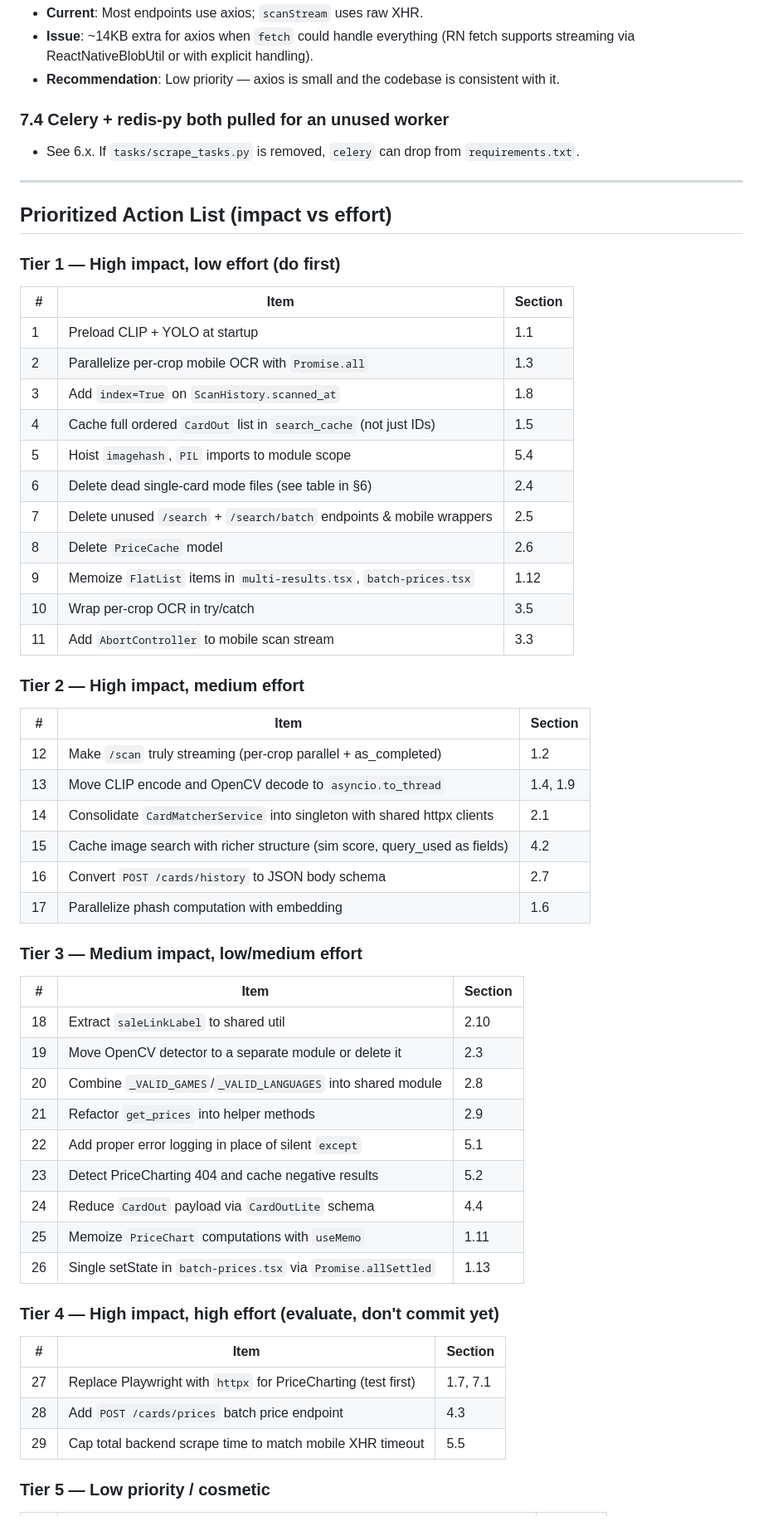
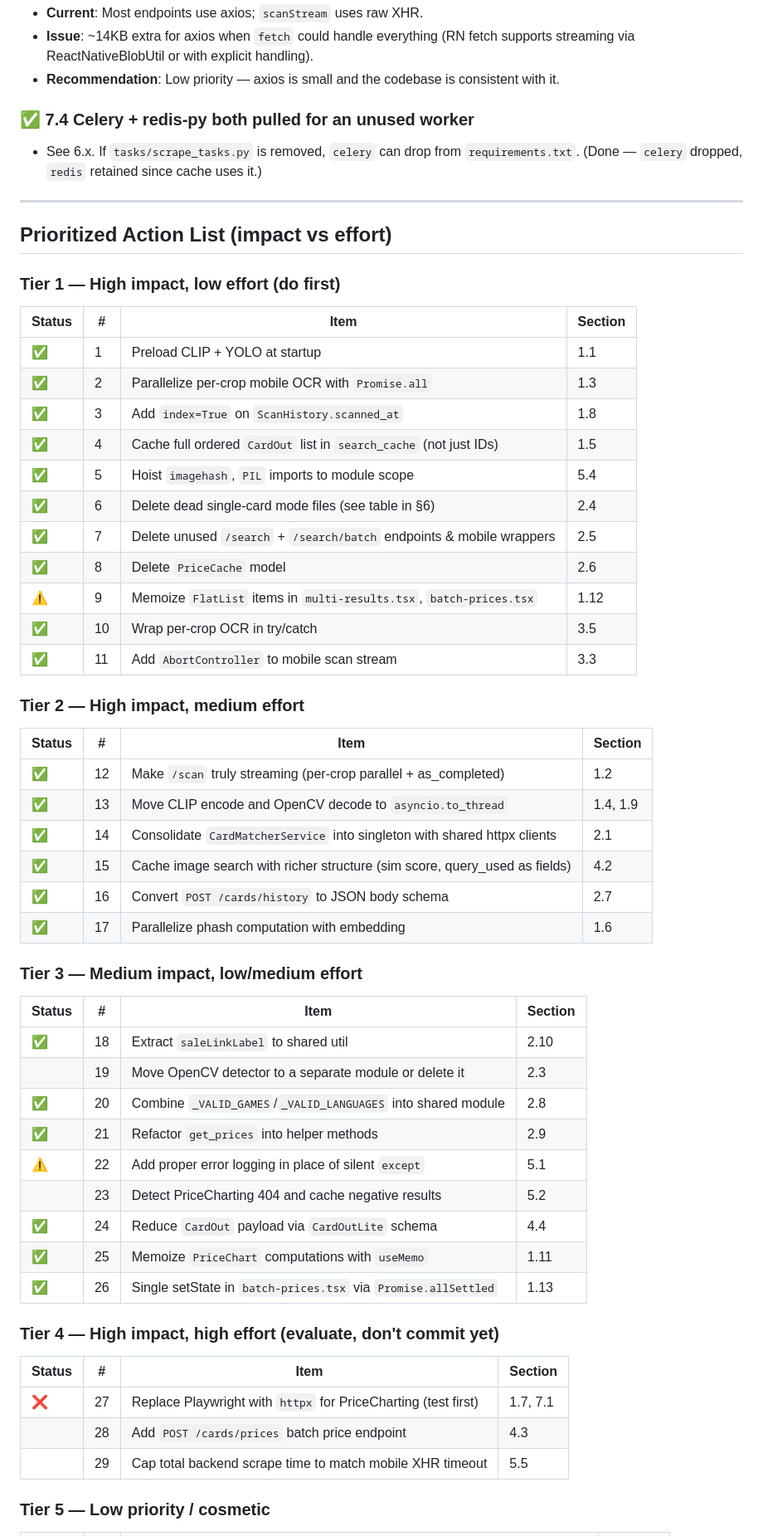
Before and after one commit to qtran1018/TCG, a Markdown page: OPTIMIZATION_AUDIT.md, the part around one of its changes. Shown at 83% size. GitHub-like rendering.

Commit message:
Mark applied/skipped items in OPTIMIZATION_AUDIT.md

```diff
--- a/OPTIMIZATION_AUDIT.md
+++ b/OPTIMIZATION_AUDIT.md
@@ -354,56 +356,56 @@ Each finding lists:
 - **Issue**: ~14KB extra for axios when `fetch` could handle everything (RN fetch supports streaming via ReactNativeBlobUtil or with explicit handling).
 - **Recommendation**: Low priority — axios is small and the codebase is consistent with it.
 
-### 7.4 Celery + redis-py both pulled for an unused worker
-- See 6.x. If `tasks/scrape_tasks.py` is removed, `celery` can drop from `requirements.txt`.
+### ✅ 7.4 Celery + redis-py both pulled for an unused worker
+- See 6.x. If `tasks/scrape_tasks.py` is removed, `celery` can drop from `requirements.txt`. (Done — `celery` dropped, `redis` retained since cache uses it.)
 
 ---
 
 ## Prioritized Action List (impact vs effort)
 
 ### Tier 1 — High impact, low effort (do first)
-| # | Item | Section |
-|---|---|---|
-| 1 | Preload CLIP + YOLO at startup | 1.1 |
-| 2 | Parallelize per-crop mobile OCR with `Promise.all` | 1.3 |
-| 3 | Add `index=True` on `ScanHistory.scanned_at` | 1.8 |
-| 4 | Cache full ordered `CardOut` list in `search_cache` (not just IDs) | 1.5 |
-| 5 | Hoist `imagehash`, `PIL` imports to module scope | 5.4 |
-| 6 | Delete dead single-card mode files (see table in §6) | 2.4 |
-| 7 | Delete unused `/search` + `/search/batch` endpoints & mobile wrappers | 2.5 |
-| 8 | Delete `PriceCache` model | 2.6 |
-| 9 | Memoize `FlatList` items in `multi-results.tsx`, `batch-prices.tsx` | 1.12 |
-| 10 | Wrap per-crop OCR in try/catch | 3.5 |
-| 11 | Add `AbortController` to mobile scan stream | 3.3 |
+| Status | # | Item | Section |
+|---|---|---|---|
+| ✅ | 1 | Preload CLIP + YOLO at startup | 1.1 |
+| ✅ | 2 | Parallelize per-crop mobile OCR with `Promise.all` | 1.3 |
+| ✅ | 3 | Add `index=True` on `ScanHistory.scanned_at` | 1.8 |
+| ✅ | 4 | Cache full ordered `CardOut` list in `search_cache` (not just IDs) | 1.5 |
+| ✅ | 5 | Hoist `imagehash`, `PIL` imports to module scope | 5.4 |
+| ✅ | 6 | Delete dead single-card mode files (see table in §6) | 2.4 |
+| ✅ | 7 | Delete unused `/search` + `/search/batch` endpoints & mobile wrappers | 2.5 |
+| ✅ | 8 | Delete `PriceCache` model | 2.6 |
+| ⚠️ | 9 | Memoize `FlatList` items in `multi-results.tsx`, `batch-prices.tsx` | 1.12 |
+| ✅ | 10 | Wrap per-crop OCR in try/catch | 3.5 |
+| ✅ | 11 | Add `AbortController` to mobile scan stream | 3.3 |
 
 ### Tier 2 — High impact, medium effort
-| # | Item | Section |
-|---|---|---|
-| 12 | Make `/scan` truly streaming (per-crop parallel + as_completed) | 1.2 |
-| 13 | Move CLIP encode and OpenCV decode to `asyncio.to_thread` | 1.4, 1.9 |
-| 14 | Consolidate `CardMatcherService` into singleton with shared httpx clients | 2.1 |
-| 15 | Cache image search with richer structure (sim score, query_used as fields) | 4.2 |
-| 16 | Convert `POST /cards/history` to JSON body schema | 2.7 |
-| 17 | Parallelize phash computation with embedding | 1.6 |
+| Status | # | Item | Section |
+|---|---|---|---|
+| ✅ | 12 | Make `/scan` truly streaming (per-crop parallel + as_completed) | 1.2 |
+| ✅ | 13 | Move CLIP encode and OpenCV decode to `asyncio.to_thread` | 1.4, 1.9 |
+| ✅ | 14 | Consolidate `CardMatcherService` into singleton with shared httpx clients | 2.1 |
+| ✅ | 15 | Cache image search with richer structure (sim score, query_used as fields) | 4.2 |
+| ✅ | 16 | Convert `POST /cards/history` to JSON body schema | 2.7 |
+| ✅ | 17 | Parallelize phash computation with embedding | 1.6 |
 
 ### Tier 3 — Medium impact, low/medium effort
-| # | Item | Section |
-|---|---|---|
-| 18 | Extract `saleLinkLabel` to shared util | 2.10 |
-| 19 | Move OpenCV detector to a separate module or delete it | 2.3 |
-| 20 | Combine `_VALID_GAMES`/`_VALID_LANGUAGES` into shared module | 2.8 |
-| 21 | Refactor `get_prices` into helper methods | 2.9 |
-| 22 | Add proper error logging in place of silent `except` | 5.1 |
-| 23 | Detect PriceCharting 404 and cache negative results | 5.2 |
-| 24 | Reduce `CardOut` payload via `CardOutLite` schema | 4.4 |
-| 25 | Memoize `PriceChart` computations with `useMemo` | 1.11 |
-| 26 | Single setState in `batch-prices.tsx` via `Promise.allSettled` | 1.13 |
+| Status | # | Item | Section |
+|---|---|---|---|
+| ✅ | 18 | Extract `saleLinkLabel` to shared util | 2.10 |
+|   | 19 | Move OpenCV detector to a separate module or delete it | 2.3 |
+| ✅ | 20 | Combine `_VALID_GAMES`/`_VALID_LANGUAGES` into shared module | 2.8 |
+| ✅ | 21 | Refactor `get_prices` into helper methods | 2.9 |
+| ⚠️ | 22 | Add proper error logging in place of silent `except` | 5.1 |
+|   | 23 | Detect PriceCharting 404 and cache negative results | 5.2 |
+| ✅ | 24 | Reduce `CardOut` payload via `CardOutLite` schema | 4.4 |
+| ✅ | 25 | Memoize `PriceChart` computations with `useMemo` | 1.11 |
+| ✅ | 26 | Single setState in `batch-prices.tsx` via `Promise.allSettled` | 1.13 |
 
 ### Tier 4 — High impact, high effort (evaluate, don't commit yet)
-| # | Item | Section |
-|---|---|---|
-| 27 | Replace Playwright with `httpx` for PriceCharting (test first) | 1.7, 7.1 |
-| 28 | Add `POST /cards/prices` batch price endpoint | 4.3 |
-| 29 | Cap total backend scrape time to match mobile XHR timeout | 5.5 |
+| Status | # | Item | Section |
+|---|---|---|---|
+| ❌ | 27 | Replace Playwright with `httpx` for PriceCharting (test first) | 1.7, 7.1 |
+|   | 28 | Add `POST /cards/prices` batch price endpoint | 4.3 |
+|   | 29 | Cap total backend scrape time to match mobile XHR timeout | 5.5 |
 
 ### Tier 5 — Low priority / cosmetic
```
Also changed, not shown: other parts of OPTIMIZATION_AUDIT.md (+70 -68 lines).
